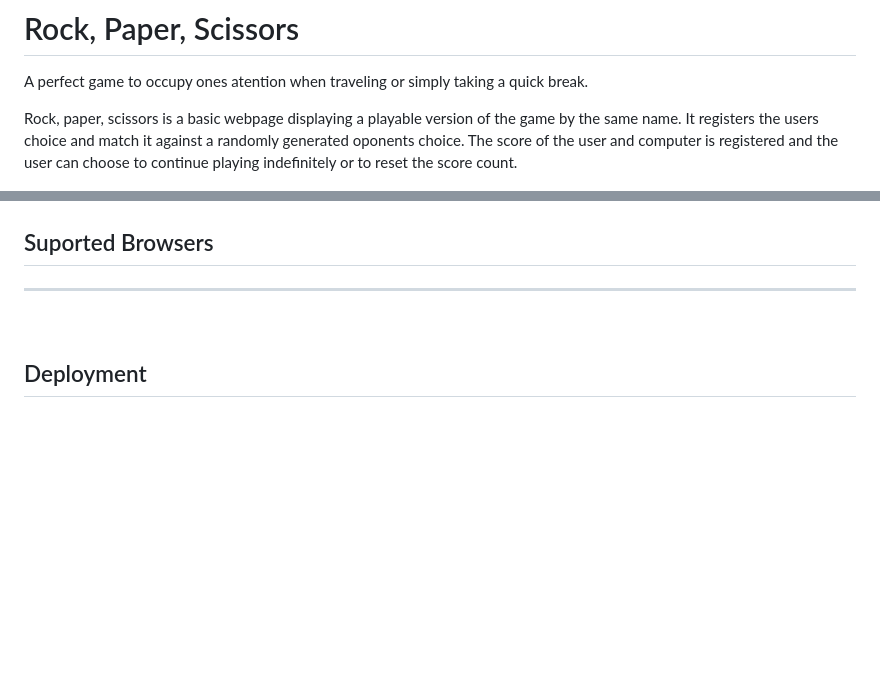
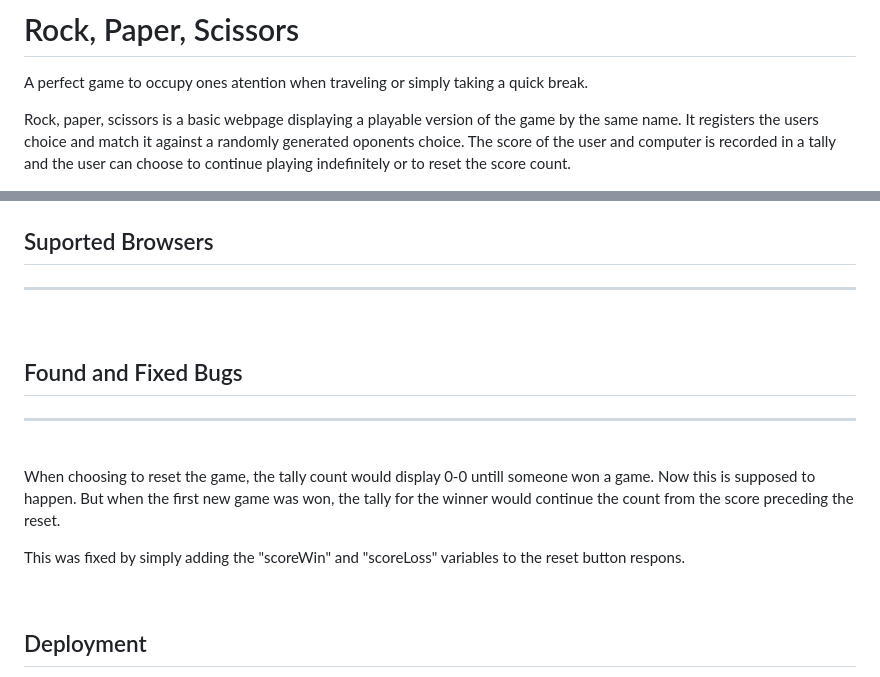
Before and after one commit to OogieOrange/project2-rps, a Markdown page: README.md, 2 parts joined by grey strips. GitHub-like rendering; blank space fills up the shorter version.

Commit message:
Add found and fixed bugs to md file

```diff
--- a/README.md
+++ b/README.md
@@ -2,7 +2,7 @@
 
 A perfect game to occupy ones atention when traveling or simply taking a quick break.
 
-Rock, paper, scissors is a basic webpage displaying a playable version of the game by the same name. It registers the users choice and match it against a randomly generated oponents choice. The score of the user and computer is registered and the user can choose to continue playing indefinitely or to reset the score count.
+Rock, paper, scissors is a basic webpage displaying a playable version of the game by the same name. It registers the users choice and match it against a randomly generated oponents choice. The score of the user and computer is recorded in a tally and the user can choose to continue playing indefinitely or to reset the score count.
 
 <img src="assets/readme-images/responsive.png" alt="Image showing responsiveness">
 
@@ -132,6 +132,17 @@ The websites code has been tested and validated through W3C Validator, W3C jigsa
 
 <br>
 
+## Found and Fixed Bugs
+---
+
+<br>
+
+ When choosing to reset the game, the tally count would display 0-0 untill someone won a game. Now this is supposed to happen. But when the first new game was won, the tally for the winner would continue the count from the score preceding the reset.
+
+ This was fixed by simply adding the "scoreWin" and "scoreLoss" variables to the reset button respons.
+
+<br>
+
 ## Deployment
 ---
 
```
